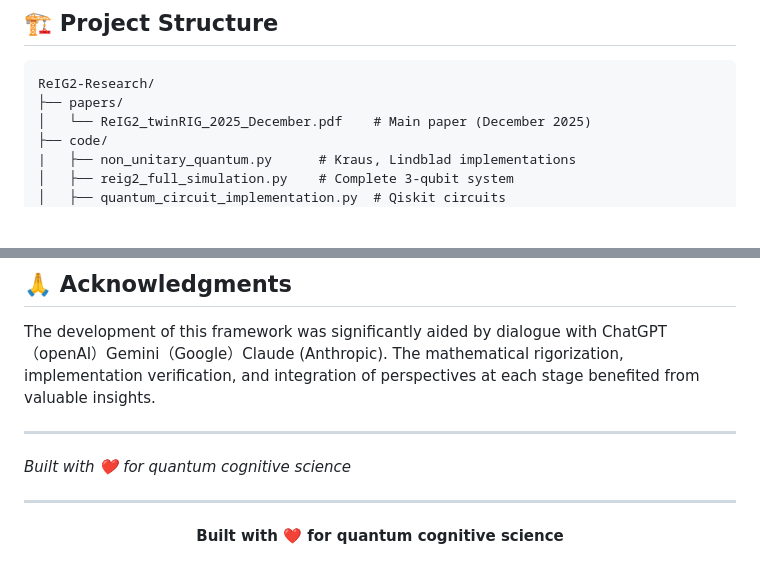
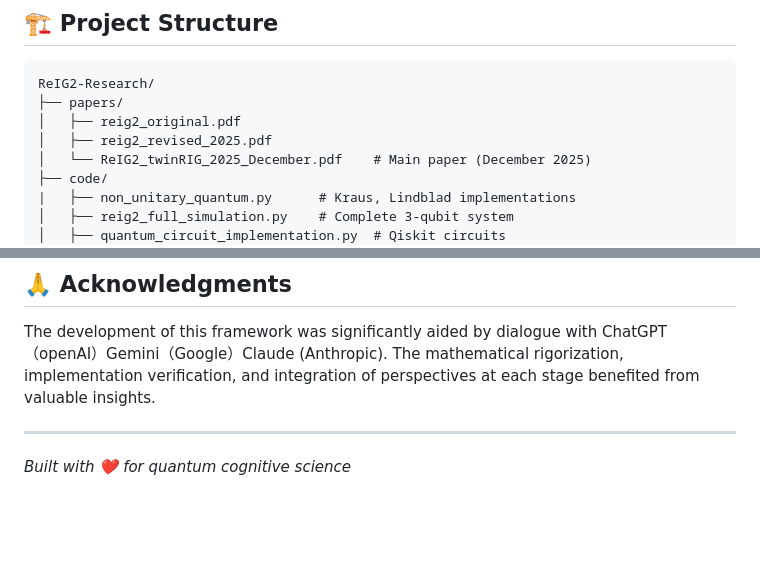
Before and after one commit to Mechanic-Y/ReIG2-Research, a Markdown page: README.md, 2 parts joined by grey strips. GitHub-like rendering; blank space fills up the shorter version.

Commit message:
Update README with new research papers
Added two new papers to the research directory.

````diff
--- a/README.md
+++ b/README.md
@@ -47,6 +47,8 @@ ReIG2/twinRIG is a comprehensive quantum-mechanical framework for modeling self-
 ```
 ReIG2-Research/
 ├── papers/
+│   ├── reig2_original.pdf
+│   ├── reig2_revised_2025.pdf
 │   └── ReIG2_twinRIG_2025_December.pdf    # Main paper (December 2025)
 ├── code/
 |   ├── non_unitary_quantum.py      # Kraus, Lindblad implementations
@@ -270,9 +272,3 @@ The development of this framework was significantly aided by dialogue with ChatG
 ---
 
 *Built with ❤️ for quantum cognitive science*
-
----
-
-<p align="center">
-  <b>Built with ❤️ for quantum cognitive science</b>
-</p>
````
